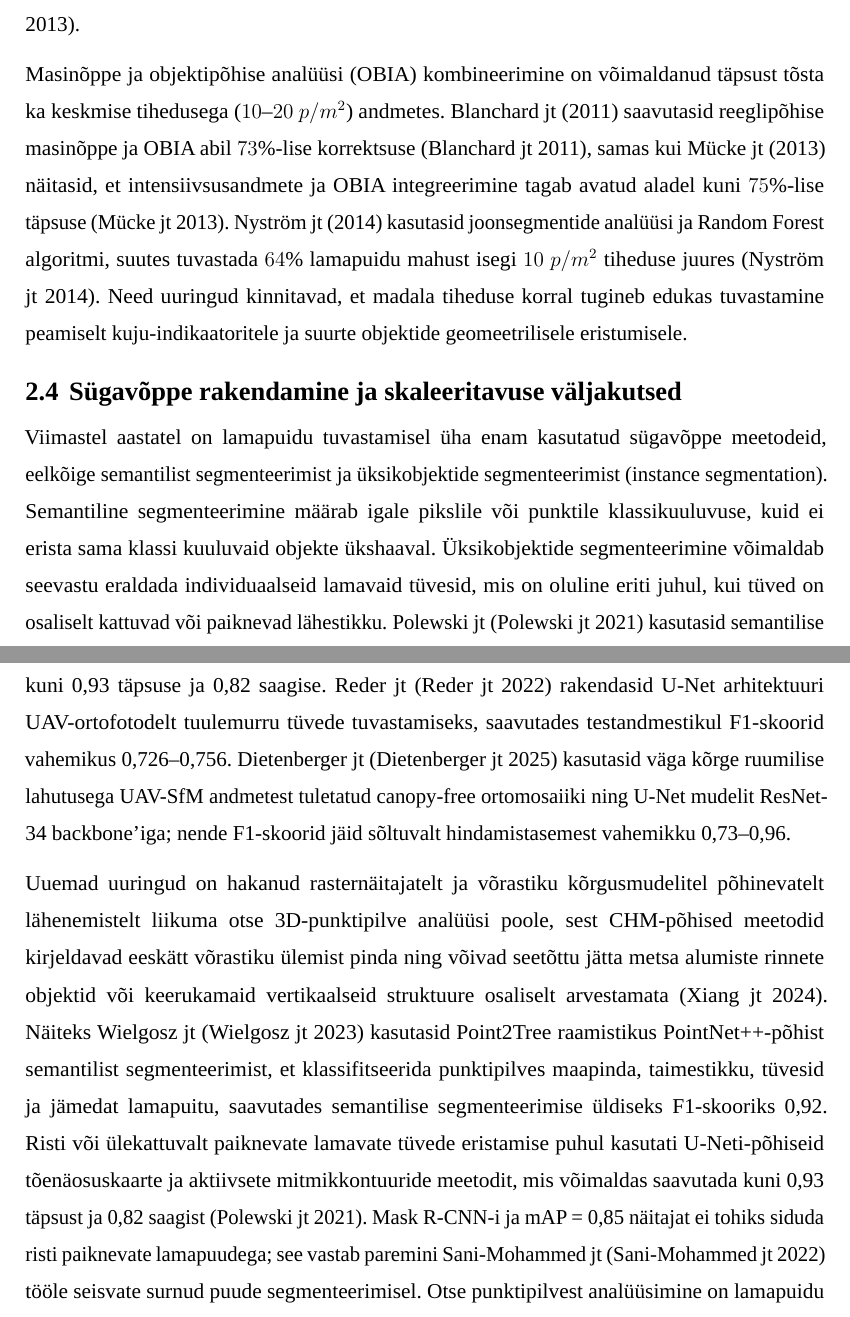
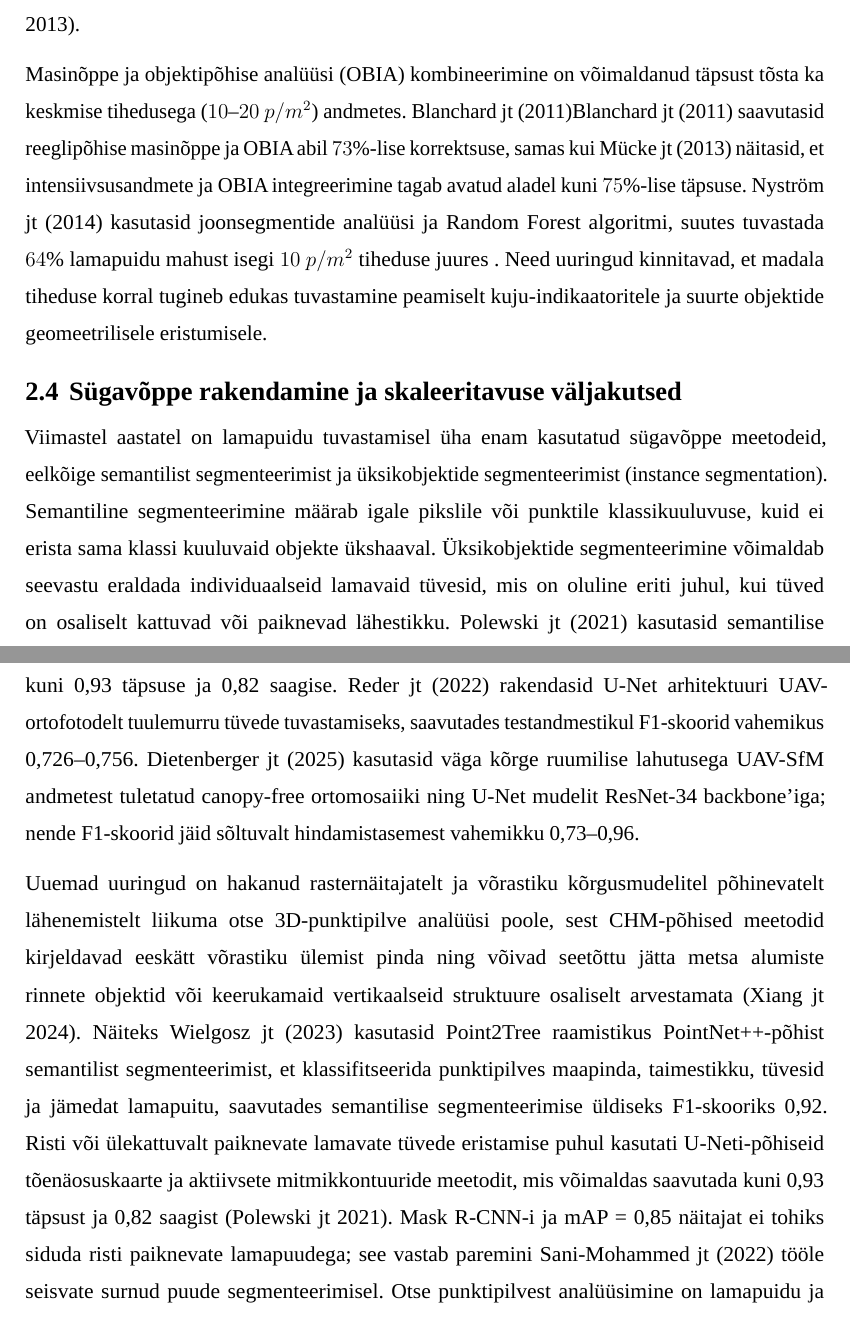
Before and after one commit to taavip/Lamapuit, a LaTeX thesis (LaTeX/Lamapuidu_tuvastamine/thesis.tex, which reads LaTeX/Lamapuidu_tuvastamine/estonian/sektsioonid/2-seotud-tood.tex): two parts of pages 13 and 14 of 77, joined at a grey line, cut so that both start at the same text. Compiled offline with LuaLaTeX; a missing font is replaced by an installed copy or a similar font.

Commit message:
Refine citations and improve phrasing in the analysis of LiDAR data and deep learning methods for deadwood detection

```diff
--- a/LaTeX/Lamapuidu_tuvastamine/estonian/sektsioonid/2-seotud-tood.tex
+++ b/LaTeX/Lamapuidu_tuvastamine/estonian/sektsioonid/2-seotud-tood.tex
@@ -21,13 +21,13 @@ Tegelik maapinnani jõudvate laserimpulsside arv sõltub lisaks andmestiku üldi
 
 LiDAR-andmete analüüsimeetodid on arenenud koos andmete kvaliteedi ja kättesaadavusega, liikudes statistilistelt mudelitelt objektipõhiste ja masinõppel põhinevate lähenemisteni. Madala punktitihedusega andmete puhul ($4$--$10~p/m^2$) on laialdaselt kasutatud alal põhinevaid meetodeid (ABA), mis võimaldavad prognoosida puidu üldmahtu, kuid ei taga üksikobjektide tuvastamist \parencite{pesonen_airborne_2008}. Üksikute tüvede leidmiseks nendest andmetest on rakendatud näiteks automaatset sobitamist (\textit{template matching}) taimkatte kõrgusmudelil (CHM), mis on olnud edukas suurte tüvede tuvastamisel, kuid jätnud märkamata peenema lamapuidu \parencite{lindberg_detection_2013}.
 
-Masinõppe ja objektipõhise analüüsi (OBIA) kombineerimine on võimaldanud täpsust tõsta ka keskmise tihedusega ($10$--$20~p/m^2$) andmetes. Blanchard jt (2011) saavutasid reeglipõhise masinõppe ja OBIA abil $73\%$-lise korrektsuse \parencite{blanchard_object-based_2011}, samas kui Mücke jt (2013) näitasid, et intensiivsusandmete ja OBIA integreerimine tagab avatud aladel kuni $75\%$-lise täpsuse \parencite{mucke_comparison_2013}. Nyström jt (2014) kasutasid joonsegmentide analüüsi ja Random Forest algoritmi, suutes tuvastada $64\%$ lamapuidu mahust isegi $10~p/m^2$ tiheduse juures \parencite{nystrom_detection_2014}. Need uuringud kinnitavad, et madala tiheduse korral tugineb edukas tuvastamine peamiselt kuju-indikaatoritele ja suurte objektide geomeetrilisele eristumisele.
+Masinõppe ja objektipõhise analüüsi (OBIA) kombineerimine on võimaldanud täpsust tõsta ka keskmise tihedusega ($10$--$20~p/m^2$) andmetes. \textcite{blanchard_object-based_2011}Blanchard jt (2011) saavutasid reeglipõhise masinõppe ja OBIA abil $73\%$-lise korrektsuse, samas kui \textcite{mucke_comparison_2013} näitasid, et intensiivsusandmete ja OBIA integreerimine tagab avatud aladel kuni $75\%$-lise täpsuse. \textcite{nystrom_detection_2014} kasutasid joonsegmentide analüüsi ja Random Forest algoritmi, suutes tuvastada $64\%$ lamapuidu mahust isegi $10~p/m^2$ tiheduse juures . Need uuringud kinnitavad, et madala tiheduse korral tugineb edukas tuvastamine peamiselt kuju-indikaatoritele ja suurte objektide geomeetrilisele eristumisele.
 
 \subsection{Sügavõppe rakendamine ja skaleeritavuse väljakutsed}
 
-Viimastel aastatel on lamapuidu tuvastamisel üha enam kasutatud sügavõppe meetodeid, eelkõige semantilist segmenteerimist ja üksikobjektide segmenteerimist (instance segmentation). Semantiline segmenteerimine määrab igale pikslile või punktile klassikuuluvuse, kuid ei erista sama klassi kuuluvaid objekte ükshaaval. Üksikobjektide segmenteerimine võimaldab seevastu eraldada individuaalseid lamavaid tüvesid, mis on oluline eriti juhul, kui tüved on osaliselt kattuvad või paiknevad lähestikku. Polewski jt \parencite{polewski_instance_2021} kasutasid semantilise segmenteerimise tõenäosuskaarte individuaalsete lamavate tüvede eraldamiseks ning saavutasid kuni 0,93 täpsuse ja 0,82 saagise. Reder jt \parencite{reder_detection_2022} rakendasid U-Net arhitektuuri UAV-ortofotodelt tuulemurru tüvede tuvastamiseks, saavutades testandmestikul F1-skoorid vahemikus 0,726--0,756. Dietenberger jt \parencite{dietenberger_accurate_2025} kasutasid väga kõrge ruumilise lahutusega UAV-SfM andmetest tuletatud canopy-free ortomosaiiki ning U-Net mudelit ResNet-34 backbone’iga; nende F1-skoorid jäid sõltuvalt hindamistasemest vahemikku 0,73--0,96.
+Viimastel aastatel on lamapuidu tuvastamisel üha enam kasutatud sügavõppe meetodeid, eelkõige semantilist segmenteerimist ja üksikobjektide segmenteerimist (instance segmentation). Semantiline segmenteerimine määrab igale pikslile või punktile klassikuuluvuse, kuid ei erista sama klassi kuuluvaid objekte ükshaaval. Üksikobjektide segmenteerimine võimaldab seevastu eraldada individuaalseid lamavaid tüvesid, mis on oluline eriti juhul, kui tüved on osaliselt kattuvad või paiknevad lähestikku. \textcite{polewski_instance_2021} kasutasid semantilise segmenteerimise tõenäosuskaarte individuaalsete lamavate tüvede eraldamiseks ning saavutasid kuni 0,93 täpsuse ja 0,82 saagise. \textcite{reder_detection_2022} rakendasid U-Net arhitektuuri UAV-ortofotodelt tuulemurru tüvede tuvastamiseks, saavutades testandmestikul F1-skoorid vahemikus 0,726--0,756. \textcite{dietenberger_accurate_2025} kasutasid väga kõrge ruumilise lahutusega UAV-SfM andmetest tuletatud canopy-free ortomosaiiki ning U-Net mudelit ResNet-34 backbone’iga; nende F1-skoorid jäid sõltuvalt hindamistasemest vahemikku 0,73--0,96.
 
-Uuemad uuringud on hakanud rasternäitajatelt ja võrastiku kõrgusmudelitel põhinevatelt lähenemistelt liikuma otse 3D-punktipilve analüüsi poole, sest CHM-põhised meetodid kirjeldavad eeskätt võrastiku ülemist pinda ning võivad seetõttu jätta metsa alumiste rinnete objektid või keerukamaid vertikaalseid struktuure osaliselt arvestamata \parencite{xiang_automated_2024}. Näiteks Wielgosz jt \parencite{wielgosz_point2treep2tframework_2023} kasutasid Point2Tree raamistikus PointNet++-põhist semantilist segmenteerimist, et klassifitseerida punktipilves maapinda, taimestikku, tüvesid ja jämedat lamapuitu, saavutades semantilise segmenteerimise üldiseks F1-skooriks 0,92. Risti või ülekattuvalt paiknevate lamavate tüvede eristamise puhul kasutati U-Neti-põhiseid tõenäosuskaarte ja aktiivsete mitmikkontuuride meetodit, mis võimaldas saavutada kuni 0,93 täpsust ja 0,82 saagist \parencite{polewski_instance_2021}. Mask R-CNN-i ja mAP = 0,85 näitajat ei tohiks siduda risti paiknevate lamapuudega; see vastab paremini Sani-Mohammed jt \parencite{sani-mohammed_instance_2022} tööle seisvate surnud puude segmenteerimisel. Otse punktipilvest analüüsimine on lamapuidu ja madala taimestiku eristamiseks teoreetiliselt tugevam, kuna mudel saab kasutada objektide ruumilist ja vertikaalset struktuuri, mitte üksnes kõrgust maapinnast.
+Uuemad uuringud on hakanud rasternäitajatelt ja võrastiku kõrgusmudelitel põhinevatelt lähenemistelt liikuma otse 3D-punktipilve analüüsi poole, sest CHM-põhised meetodid kirjeldavad eeskätt võrastiku ülemist pinda ning võivad seetõttu jätta metsa alumiste rinnete objektid või keerukamaid vertikaalseid struktuure osaliselt arvestamata \parencite{xiang_automated_2024}. Näiteks \textcite{wielgosz_point2treep2tframework_2023} kasutasid Point2Tree raamistikus PointNet++-põhist semantilist segmenteerimist, et klassifitseerida punktipilves maapinda, taimestikku, tüvesid ja jämedat lamapuitu, saavutades semantilise segmenteerimise üldiseks F1-skooriks 0,92. Risti või ülekattuvalt paiknevate lamavate tüvede eristamise puhul kasutati U-Neti-põhiseid tõenäosuskaarte ja aktiivsete mitmikkontuuride meetodit, mis võimaldas saavutada kuni 0,93 täpsust ja 0,82 saagist \parencite{polewski_instance_2021}. Mask R-CNN-i ja mAP = 0,85 näitajat ei tohiks siduda risti paiknevate lamapuudega; see vastab paremini \textcite{sani-mohammed_instance_2022} tööle seisvate surnud puude segmenteerimisel. Otse punktipilvest analüüsimine on lamapuidu ja madala taimestiku eristamiseks teoreetiliselt tugevam, kuna mudel saab kasutada objektide ruumilist ja vertikaalset struktuuri, mitte üksnes kõrgust maapinnast.
 
 Üheks oluliseks takistuseks on endiselt tihe alustaimestik ja maapinna taimestik, mis võivad lamavaid tüvesid varjata ning põhjustada nii tuvastamata jäänud objekte kui ka valepositiivseid tuvastusi. Samuti näitavad varasemad uuringud, et automaatne tuvastamine on usaldusväärsem suuremate lamavate tüvede puhul; näiteks Heinaro jt tuvastasid 78\% suurimatest lamapuudest (DBH $>300$ mm), samas kui kõigist üle 100 mm DBH-ga puudest tuvastati 30\%. Seetõttu tuleks automaatse lamapuidu tuvastuse tulemusi tõlgendada ettevaatlikult, eriti väiksema läbimõõduga tüvede, lagunenud puidu ja tiheda alustaimestikuga loodusmetsade puhul, kus lamapuit võib jääda taimestiku varjale \parencite{marchi_airborne_2018,heinaro_airborne_2021,heinaro_evaluating_2023}.
 \subsection{Uurimislünk ja töö eesmärk Eesti kontekstis}
```
